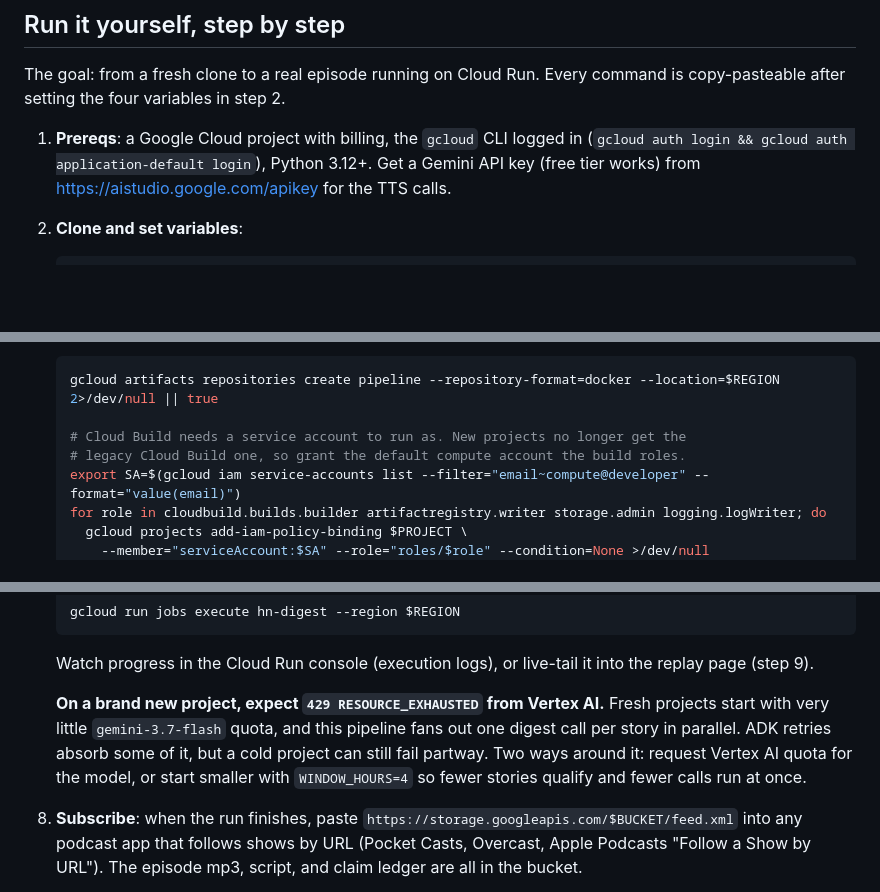
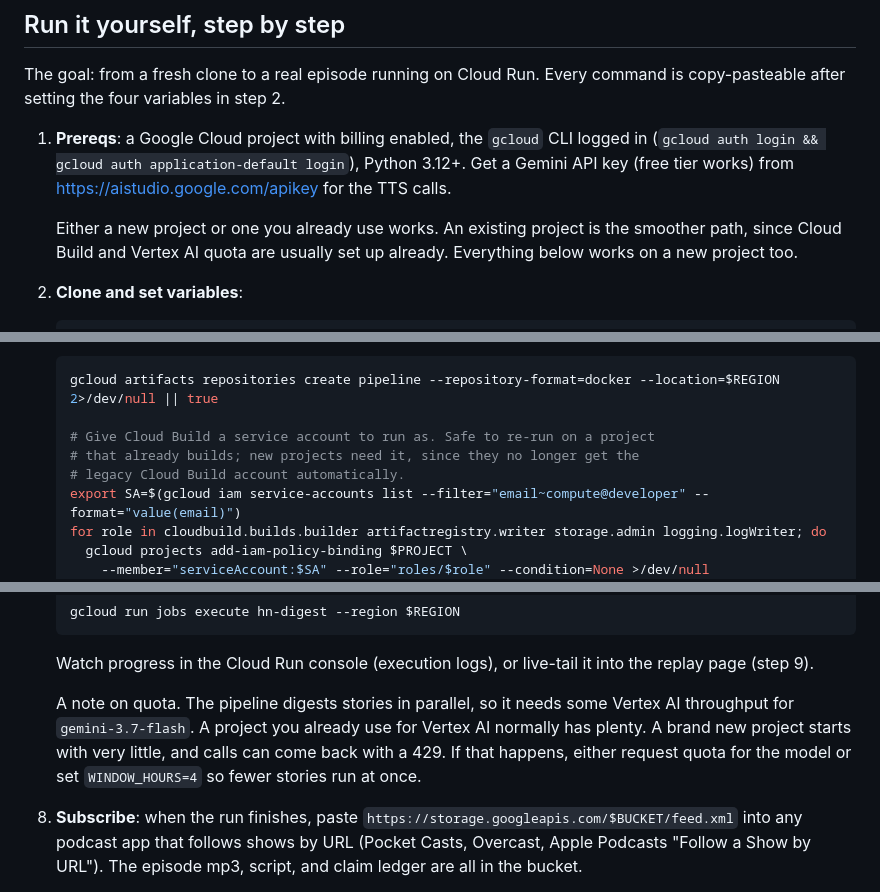
Before and after one commit to ykdojo/hacker-news-digest, a Markdown page: pipeline/README.md, 3 parts joined by grey strips. Rendered like a GitHub page; blank space fills up the shorter version.

Commit message:
Soften quota note, allow existing projects, simpler wording

````diff
--- a/pipeline/README.md
+++ b/pipeline/README.md
@@ -26,7 +26,9 @@ Ported from the public article repo for the All Things Agentic Hackathon submiss
 
 The goal: from a fresh clone to a real episode running on Cloud Run. Every command is copy-pasteable after setting the four variables in step 2.
 
-1. **Prereqs**: a Google Cloud project with billing, the `gcloud` CLI logged in (`gcloud auth login && gcloud auth application-default login`), Python 3.12+. Get a Gemini API key (free tier works) from https://aistudio.google.com/apikey for the TTS calls.
+1. **Prereqs**: a Google Cloud project with billing enabled, the `gcloud` CLI logged in (`gcloud auth login && gcloud auth application-default login`), Python 3.12+. Get a Gemini API key (free tier works) from https://aistudio.google.com/apikey for the TTS calls.
+
+   Either a new project or one you already use works. An existing project is the smoother path, since Cloud Build and Vertex AI quota are usually set up already. Everything below works on a new project too.
 2. **Clone and set variables**:
 
    ```bash
@@ -67,8 +69,9 @@ The goal: from a fresh clone to a real episode running on Cloud Run. Every comma
    ```bash
    gcloud artifacts repositories create pipeline --repository-format=docker --location=$REGION 2>/dev/null || true
 
-   # Cloud Build needs a service account to run as. New projects no longer get the
-   # legacy Cloud Build one, so grant the default compute account the build roles.
+   # Give Cloud Build a service account to run as. Safe to re-run on a project
+   # that already builds; new projects need it, since they no longer get the
+   # legacy Cloud Build account automatically.
    export SA=$(gcloud iam service-accounts list --filter="email~compute@developer" --format="value(email)")
    for role in cloudbuild.builds.builder artifactregistry.writer storage.admin logging.logWriter; do
      gcloud projects add-iam-policy-binding $PROJECT \
@@ -91,7 +94,7 @@ The goal: from a fresh clone to a real episode running on Cloud Run. Every comma
 
    Watch progress in the Cloud Run console (execution logs), or live-tail it into the replay page (step 9).
 
-   **On a brand new project, expect `429 RESOURCE_EXHAUSTED` from Vertex AI.** Fresh projects start with very little `gemini-3.7-flash` quota, and this pipeline fans out one digest call per story in parallel. ADK retries absorb some of it, but a cold project can still fail partway. Two ways around it: request Vertex AI quota for the model, or start smaller with `WINDOW_HOURS=4` so fewer stories qualify and fewer calls run at once.
+   A note on quota. The pipeline digests stories in parallel, so it needs some Vertex AI throughput for `gemini-3.7-flash`. A project you already use for Vertex AI normally has plenty. A brand new project starts with very little, and calls can come back with a 429. If that happens, either request quota for the model or set `WINDOW_HOURS=4` so fewer stories run at once.
 8. **Subscribe**: when the run finishes, paste `https://storage.googleapis.com/$BUCKET/feed.xml` into any podcast app that follows shows by URL (Pocket Casts, Overcast, Apple Podcasts "Follow a Show by URL"). The episode mp3, script, and claim ledger are all in the bucket.
 9. **Watch it as a mission replay** (optional, no extra credentials): see [prototypes/replay](../prototypes/replay/). `fetch_run.py --date YYYY-MM-DD` rebuilds any past run into an animated replay, and `tail_run.py` live-tails a running one.
 
````
